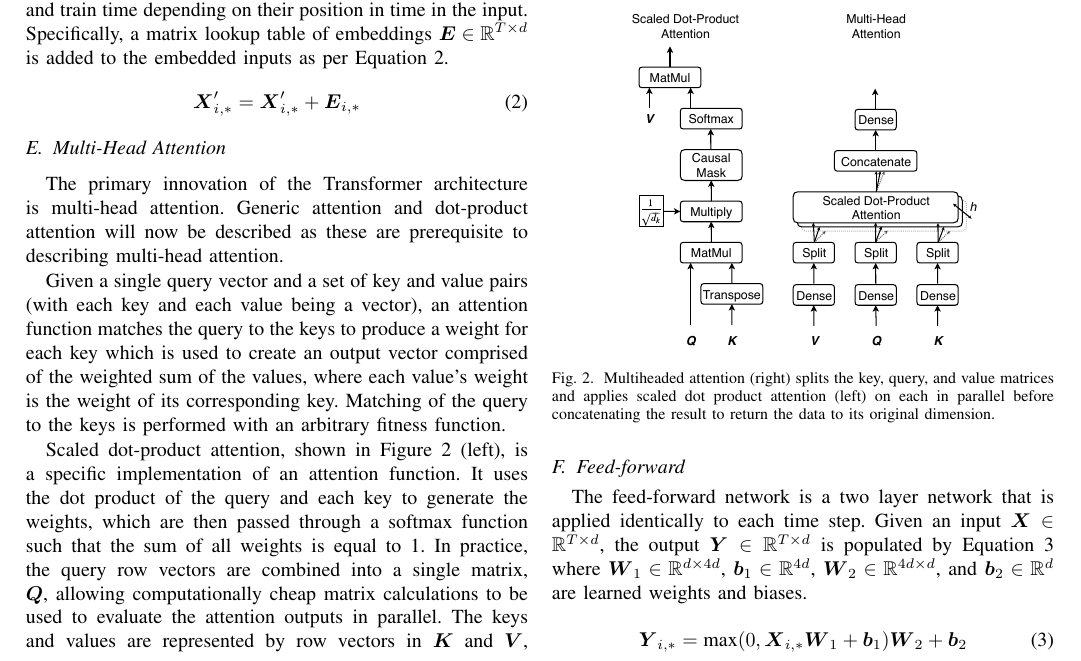
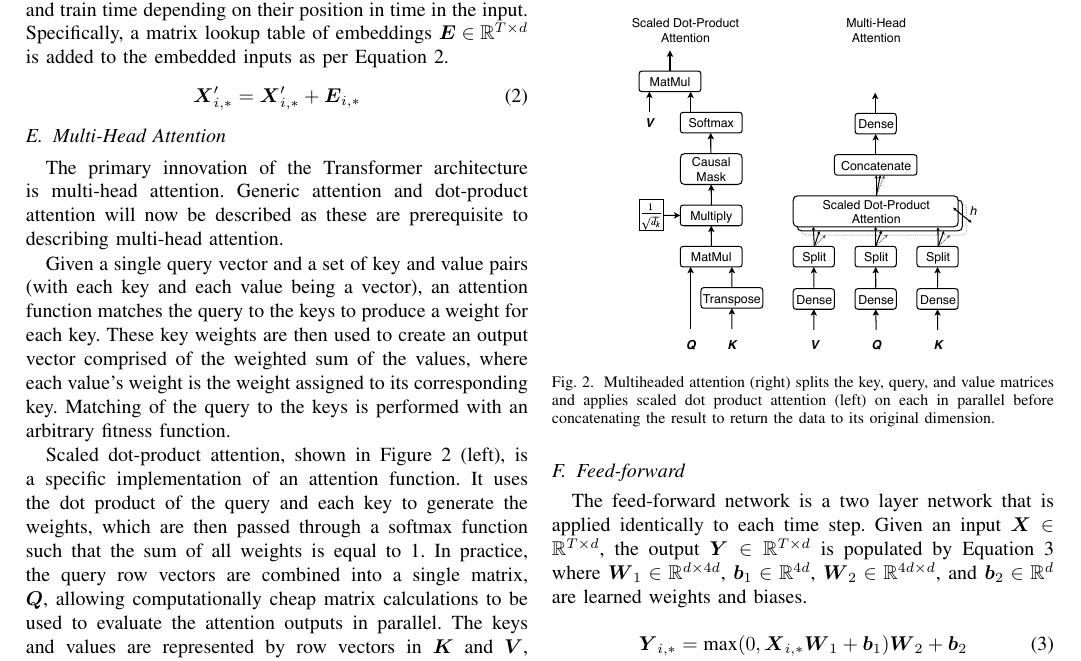
Before and after one commit to jurasofish/load_forecast_paper, a LaTeX paper (aupec.tex): part of page 3 of 5, cut so that both start at the same text. Compiled offline with pdfLaTeX; a missing font is replaced by an installed copy or a similar font; a LaTeX package or settings file that is missing is left out.

Commit message:
reword generic attention

```diff
--- a/aupec.tex
+++ b/aupec.tex
@@ -158,7 +158,8 @@ Specifically, a matrix lookup table of embeddings $\boldsymbol{E} \in \mathbb{R}
 The primary innovation of the Transformer architecture is multi-head attention.
 Generic attention and dot-product attention will now be described as these are prerequisite to describing multi-head attention.
 
-Given a single query vector and a set of key and value pairs (with each key and each value being a vector), an attention function matches the query to the keys to produce a weight for each key which is used to create an output vector comprised of the weighted sum of the values, where each value's weight is the weight of its corresponding key.
+Given a single query vector and a set of key and value pairs (with each key and each value being a vector), an attention function matches the query to the keys to produce a weight for each key.
+These key weights are then used to create an output vector comprised of the weighted sum of the values, where each value's weight is the weight assigned to its corresponding key.
 Matching of the query to the keys is performed with an arbitrary fitness function.
 
 Scaled dot-product attention, shown in Figure \ref{fig:multihead} (left), is a specific implementation of an attention function.
```
